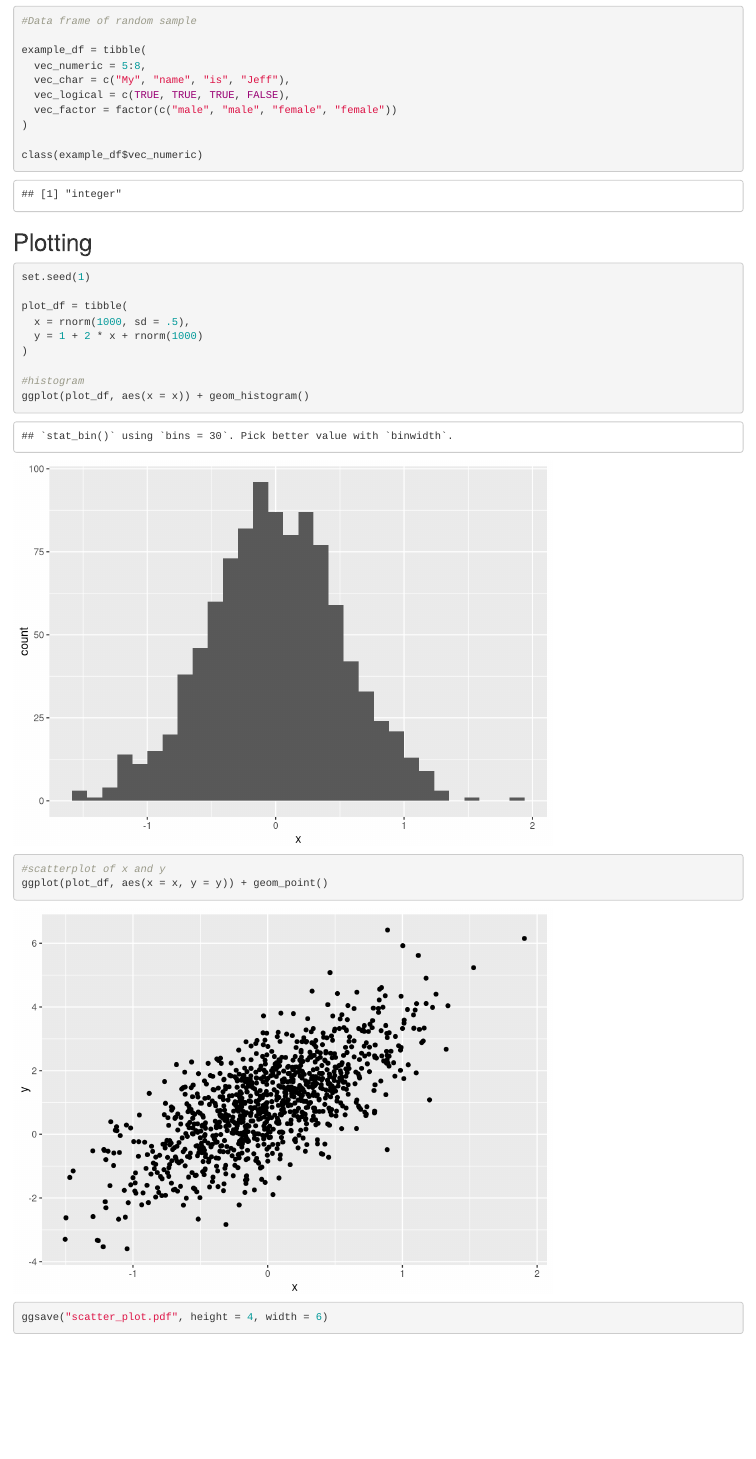
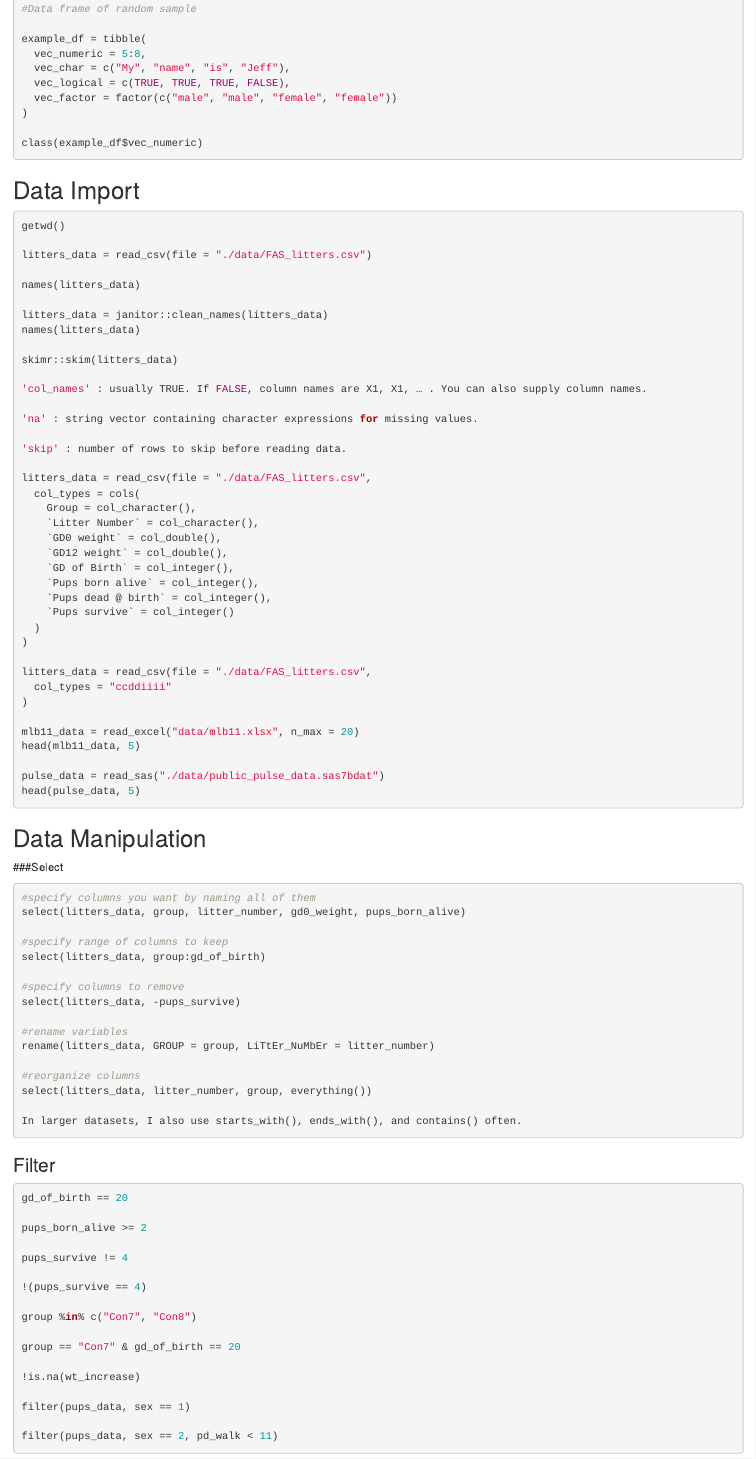
Before and after one commit to phsieh3/Hsieh_master, an R Markdown document (Hsieh_master.Rmd): the page in a window 1100 px wide, from 1740 px down before the commit and from 1480 px down after it, so that both start at the same text. Rendered offline with R 4.5, knitr and Pandoc, with nearby package versions; code that draws random numbers runs with fixed seeds of ours.

Commit message:
data import and manipulation

````diff
--- a/Hsieh_master.Rmd
+++ b/Hsieh_master.Rmd
@@ -106,3 +108,97 @@ example_df = tibble(
 class(example_df$vec_numeric)
 ```
 
+## Data Import
+
+```{r import, eval = FALSE}
+
+getwd()
+
+litters_data = read_csv(file = "./data/FAS_litters.csv")
+
+names(litters_data)
+
+litters_data = janitor::clean_names(litters_data)
+names(litters_data)
+
+skimr::skim(litters_data)
+
+'col_names' : usually TRUE. If FALSE, column names are X1, X1, … . You can also supply column names.
+
+'na' : string vector containing character expressions for missing values.
+
+'skip' : number of rows to skip before reading data.
+
+litters_data = read_csv(file = "./data/FAS_litters.csv",
+  col_types = cols(
+    Group = col_character(),
+    `Litter Number` = col_character(),
+    `GD0 weight` = col_double(),
+    `GD12 weight` = col_double(),
+    `GD of Birth` = col_integer(),
+    `Pups born alive` = col_integer(),
+    `Pups dead @ birth` = col_integer(),
+    `Pups survive` = col_integer()
+  )
+)
+
+litters_data = read_csv(file = "./data/FAS_litters.csv",
+  col_types = "ccddiiii"
+)
+
+mlb11_data = read_excel("data/mlb11.xlsx", n_max = 20)
+head(mlb11_data, 5)
+
+pulse_data = read_sas("./data/public_pulse_data.sas7bdat")
+head(pulse_data, 5)
+
+```
+
+
+
+## Data Manipulation
+
+###Select
+
+```{r select, eval = FALSE}
+
+#specify columns you want by naming all of them
+select(litters_data, group, litter_number, gd0_weight, pups_born_alive)
+
+#specify range of columns to keep
+select(litters_data, group:gd_of_birth)
+
+#specify columns to remove
+select(litters_data, -pups_survive)
+
+#rename variables
+rename(litters_data, GROUP = group, LiTtEr_NuMbEr = litter_number)
+
+#reorganize columns
+select(litters_data, litter_number, group, everything())
+
+In larger datasets, I also use starts_with(), ends_with(), and contains() often.
+
+```
+
+### Filter
+
+```{r filter, eval = FALSE}
+
+gd_of_birth == 20
+
+pups_born_alive >= 2
+
+pups_survive != 4
+
+!(pups_survive == 4)
+
+group %in% c("Con7", "Con8")
+
+group == "Con7" & gd_of_birth == 20
+
+!is.na(wt_increase)
+
+filter(pups_data, sex == 1)
+
+filter(pups_data, sex == 2, pd_walk < 11)
@@ -109,6 +253,6 @@ class(example_df$vec_numeric)
 ## Plotting
 
-```{r plot}
+```{r plot, eval = FALSE}
 
 set.seed(1)
 
````
Also changed, not shown: Hsieh_master.html, scatter_plot.pdf, Hsieh_master.Rmd (52 more changed lines).
